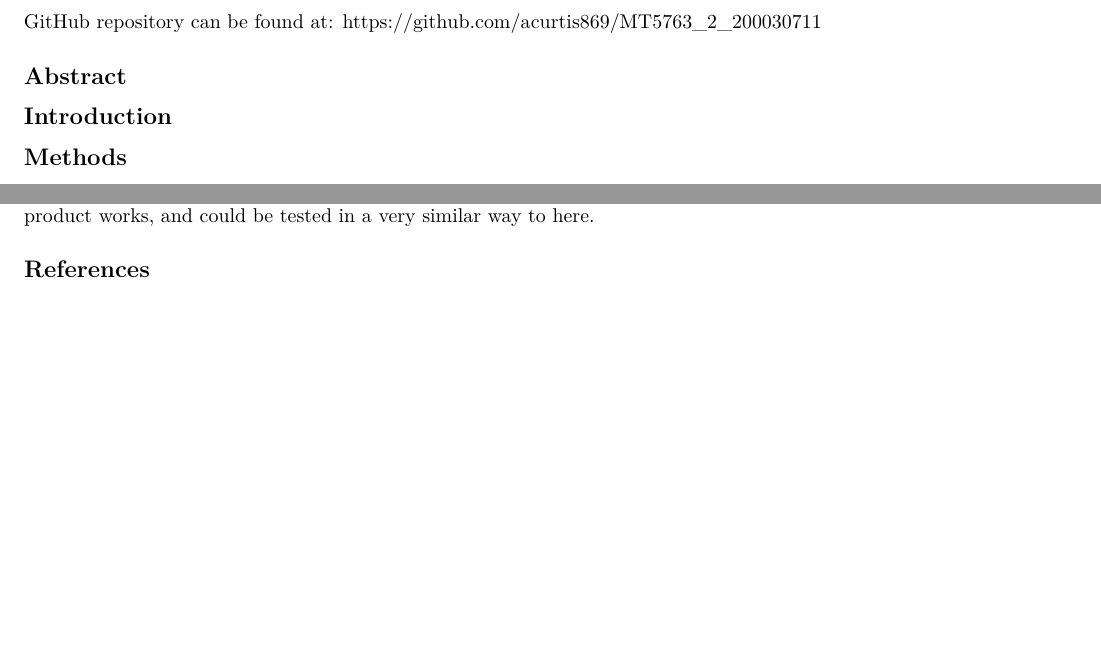
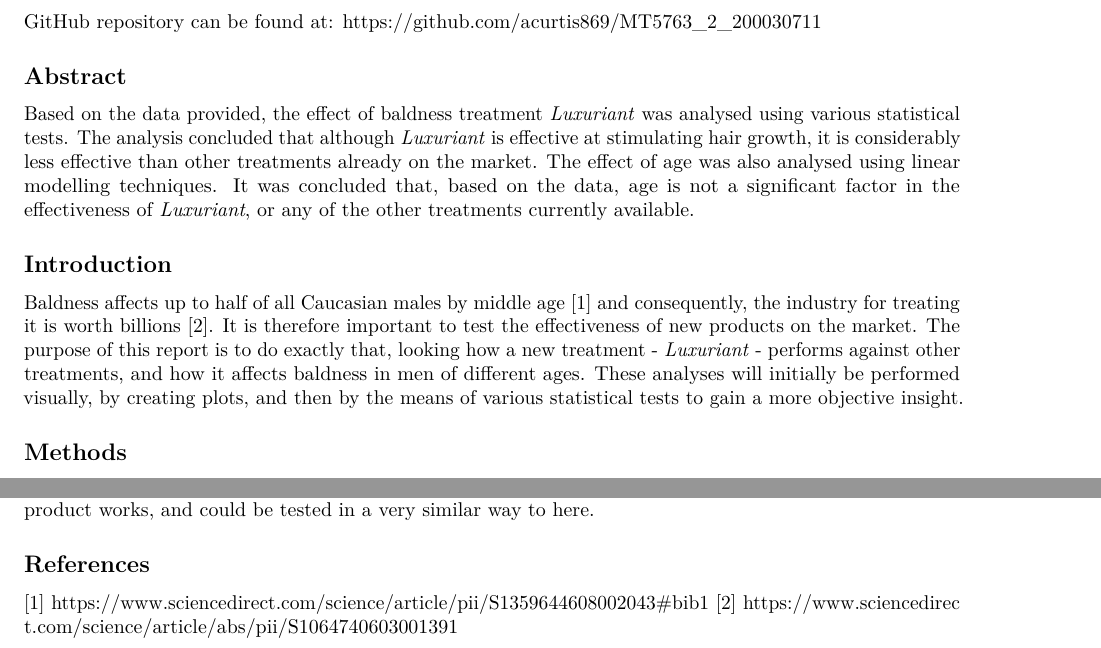
Before and after one commit to acurtis869/MT5763-Coursework-2, an R Markdown document (MT5763_2_200030711.Rmd): two parts of pages 1 and 4 of 4, joined at a grey line, cut so that both start at the same text, the shorter picture padded with empty space. Rendered offline with R 4.5, knitr and Pandoc, then LaTeX, with nearby package versions.

Commit message:
Added an abstract and an introduction.

```diff
--- a/MT5763_2_200030711.Rmd
+++ b/MT5763_2_200030711.Rmd
@@ -13,10 +13,10 @@ knitr::opts_chunk$set(echo = TRUE)
 GitHub repository can be found at: https://github.com/acurtis869/MT5763_2_200030711
 
 ## Abstract
-
+Based on the data provided, the effect of baldness treatment *Luxuriant* was analysed using various statistical tests. The analysis concluded that although *Luxuriant* is effective at stimulating hair growth, it is considerably less effective than other treatments already on the market. The effect of age was also analysed using linear modelling techniques. It was concluded that, based on the data, age is not a significant factor in the effectiveness of *Luxuriant*, or any of the other treatments currently available.
 
 ## Introduction
-
+Baldness affects up to half of all Caucasian males by middle age [1] and consequently, the industry for treating it is worth billions [2]. It is therefore important to test the effectiveness of new products on the market. The purpose of this report is to do exactly that, looking how a new treatment - *Luxuriant* - performs against other treatments, and how it affects baldness in men of different ages. These analyses will initially be performed visually, by creating plots, and then by the means of various statistical tests to gain a more objective insight.
 
 ## Methods
 After the data were read in, the data set was transformed to make it easier to analyse. The data-wrangling comprised changing the table so that there were columns for treatment, hair growth and age, and also transforming the values for growth into millimetres from inches (as specified).
@@ -168,3 +168,6 @@ The results of the analysis suggest that while *Luxuriant* is an effective treat
 The design of the experiment was fairly robust, although ideally the comparisons with the placebo and the other treatments should be done separately. Moving forward, it would be interesting to test the effect how much hair patients still have has on the amount of hair grown after treatment. This may allow *Luxuriant* to greater understand how their product works, and could be tested in a very similar way to here.
 
 ## References
+
+[1] https://www.sciencedirect.com/science/article/pii/S1359644608002043#bib1
+[2] https://www.sciencedirect.com/science/article/abs/pii/S1064740603001391
```
